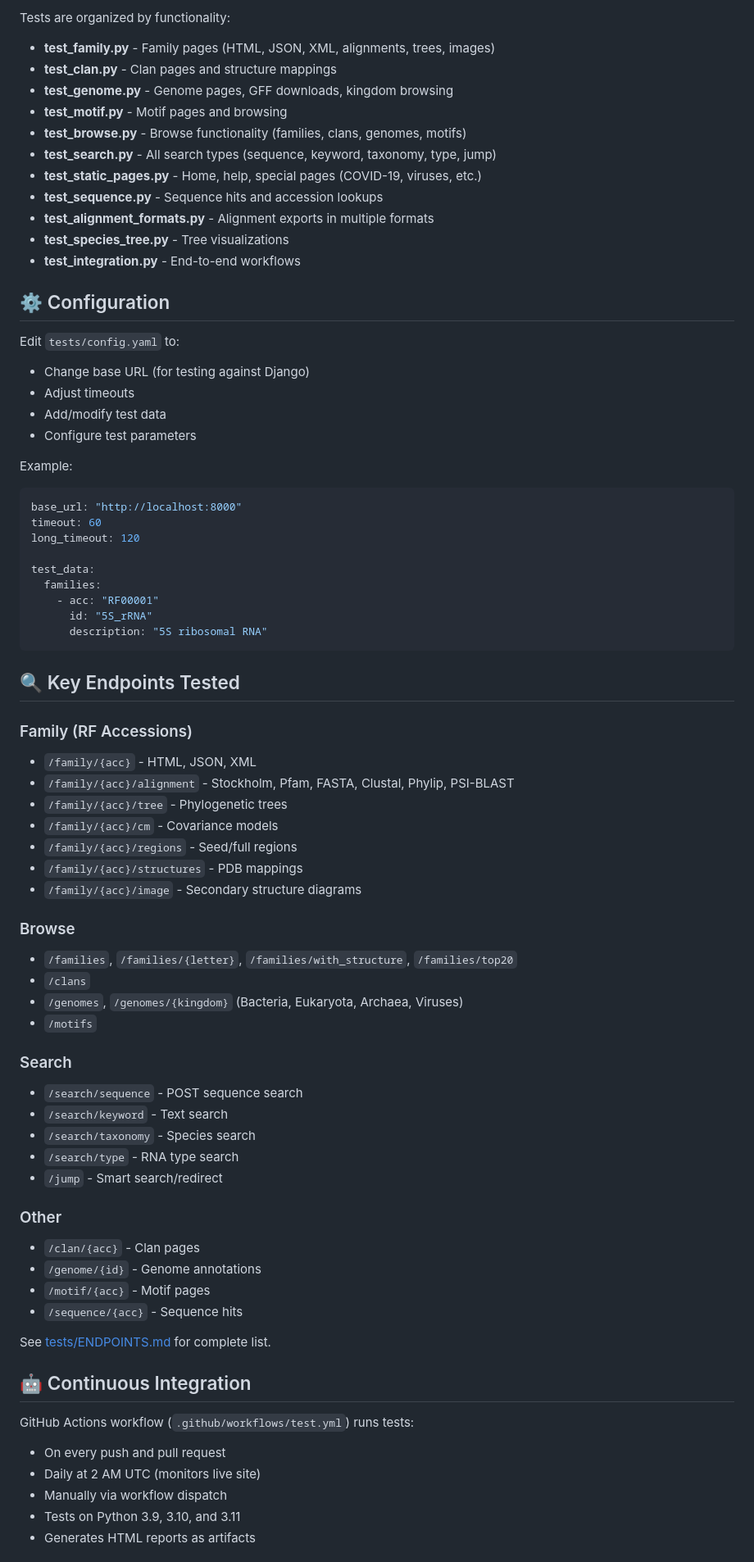
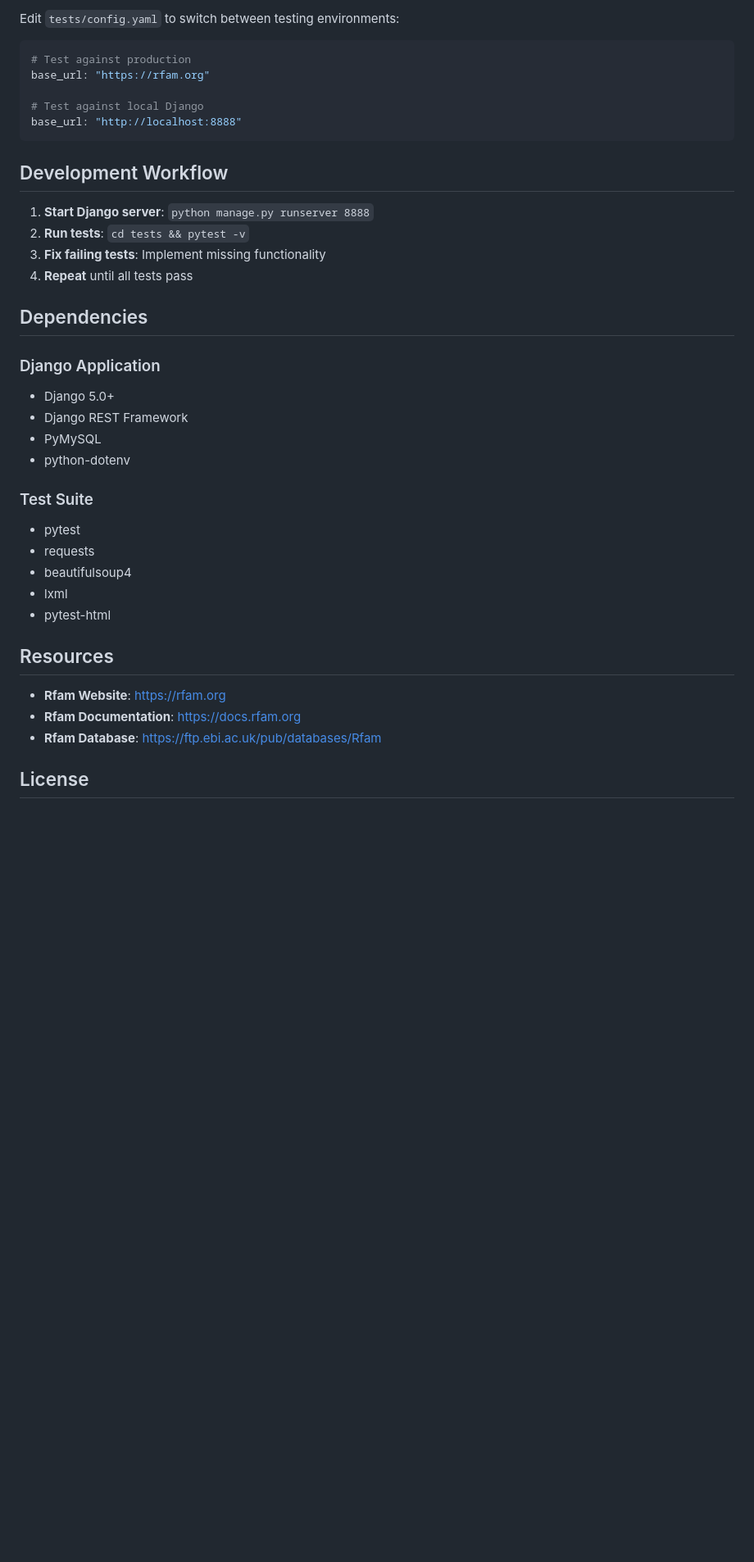
Before and after one commit to Rfam/rfam-webcode, a Markdown page: README.md, the part around one of its changes. Shown at 82% size. GitHub-like rendering; blank space fills up the shorter version.

````diff
--- a/README.md
+++ b/README.md
@@ -201,79 +203,41 @@ cd tests
 
-Tests are organized by functionality:
-
-- **test_family.py** - Family pages (HTML, JSON, XML, alignments, trees, images)
-- **test_clan.py** - Clan pages and structure mappings
-- **test_genome.py** - Genome pages, GFF downloads, kingdom browsing
-- **test_motif.py** - Motif pages and browsing
-- **test_browse.py** - Browse functionality (families, clans, genomes, motifs)
-- **test_search.py** - All search types (sequence, keyword, taxonomy, type, jump)
-- **test_static_pages.py** - Home, help, special pages (COVID-19, viruses, etc.)
-- **test_sequence.py** - Sequence hits and accession lookups
-- **test_alignment_formats.py** - Alignment exports in multiple formats
-- **test_species_tree.py** - Tree visualizations
-- **test_integration.py** - End-to-end workflows
-
-## ⚙️ Configuration
-
-Edit `tests/config.yaml` to:
-
-- Change base URL (for testing against Django)
-- Adjust timeouts
-- Add/modify test data
-- Configure test parameters
-
-Example:
+Edit `tests/config.yaml` to switch between testing environments:
 
 ```yaml
-base_url: "http://localhost:8000"
-timeout: 60
-long_timeout: 120
+# Test against production
+base_url: "https://rfam.org"
 
-test_data:
-  families:
-    - acc: "RF00001"
-      id: "5S_rRNA"
-      description: "5S ribosomal RNA"
+# Test against local Django
+base_url: "http://localhost:8888"
 ```
 
-## 🔍 Key Endpoints Tested
+## Development Workflow
 
-### Family (RF Accessions)
-- `/family/{acc}` - HTML, JSON, XML
-- `/family/{acc}/alignment` - Stockholm, Pfam, FASTA, Clustal, Phylip, PSI-BLAST
-- `/family/{acc}/tree` - Phylogenetic trees
-- `/family/{acc}/cm` - Covariance models
-- `/family/{acc}/regions` - Seed/full regions
-- `/family/{acc}/structures` - PDB mappings
-- `/family/{acc}/image` - Secondary structure diagrams
+1. **Start Django server**: `python manage.py runserver 8888`
+2. **Run tests**: `cd tests && pytest -v`
+3. **Fix failing tests**: Implement missing functionality
+4. **Repeat** until all tests pass
 
-### Browse
-- `/families`, `/families/{letter}`, `/families/with_structure`, `/families/top20`
-- `/clans`
-- `/genomes`, `/genomes/{kingdom}` (Bacteria, Eukaryota, Archaea, Viruses)
-- `/motifs`
+## Dependencies
 
-### Search
-- `/search/sequence` - POST sequence search
-- `/search/keyword` - Text search
-- `/search/taxonomy` - Species search
-- `/search/type` - RNA type search
-- `/jump` - Smart search/redirect
+### Django Application
+- Django 5.0+
+- Django REST Framework
+- PyMySQL
+- python-dotenv
 
-### Other
-- `/clan/{acc}` - Clan pages
-- `/genome/{id}` - Genome annotations
-- `/motif/{acc}` - Motif pages
-- `/sequence/{acc}` - Sequence hits
+### Test Suite
+- pytest
+- requests
+- beautifulsoup4
+- lxml
+- pytest-html
 
-See [tests/ENDPOINTS.md](tests/ENDPOINTS.md) for complete list.
+## Resources
 
-## 🤖 Continuous Integration
+- **Rfam Website**: https://rfam.org
+- **Rfam Documentation**: https://docs.rfam.org
+- **Rfam Database**: https://ftp.ebi.ac.uk/pub/databases/Rfam
 
-GitHub Actions workflow (`.github/workflows/test.yml`) runs tests:
-- On every push and pull request
-- Daily at 2 AM UTC (monitors live site)
-- Manually via workflow dispatch
-- Tests on Python 3.9, 3.10, and 3.11
-- Generates HTML reports as artifacts
+## License
 
````
Also changed, not shown: other parts of README.md (+160 -253 lines).
